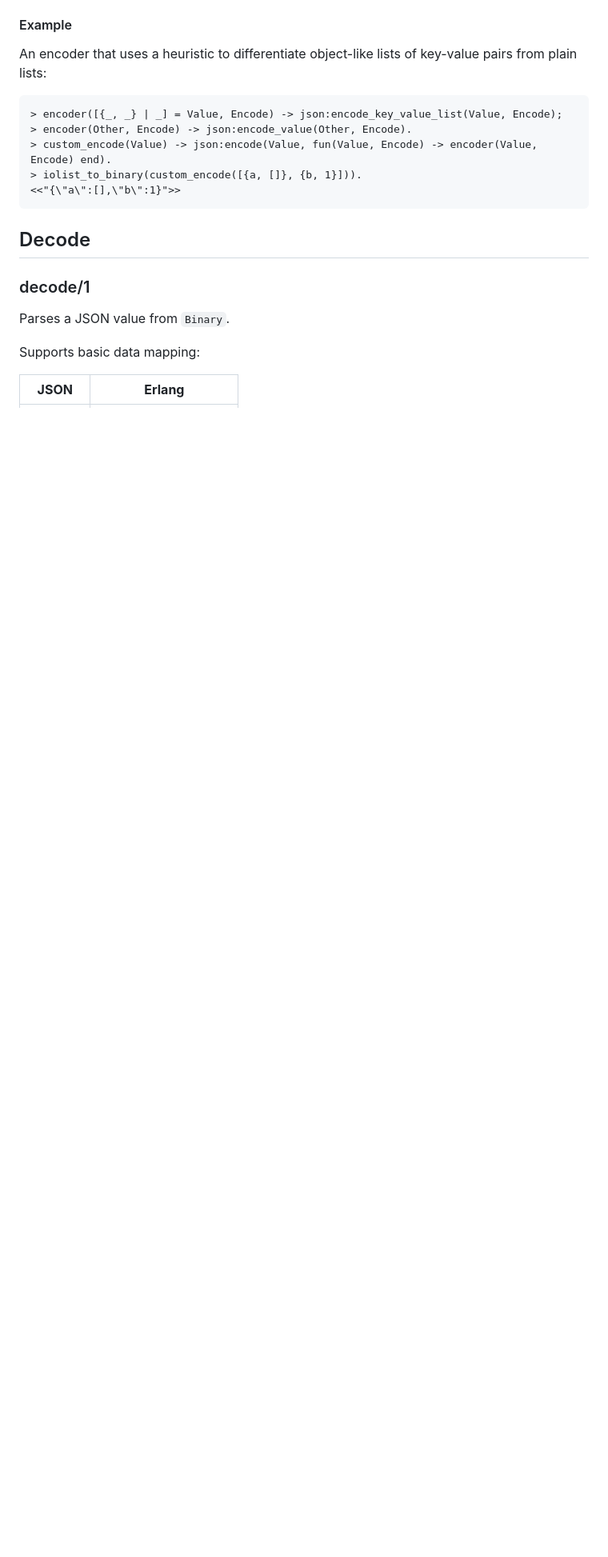
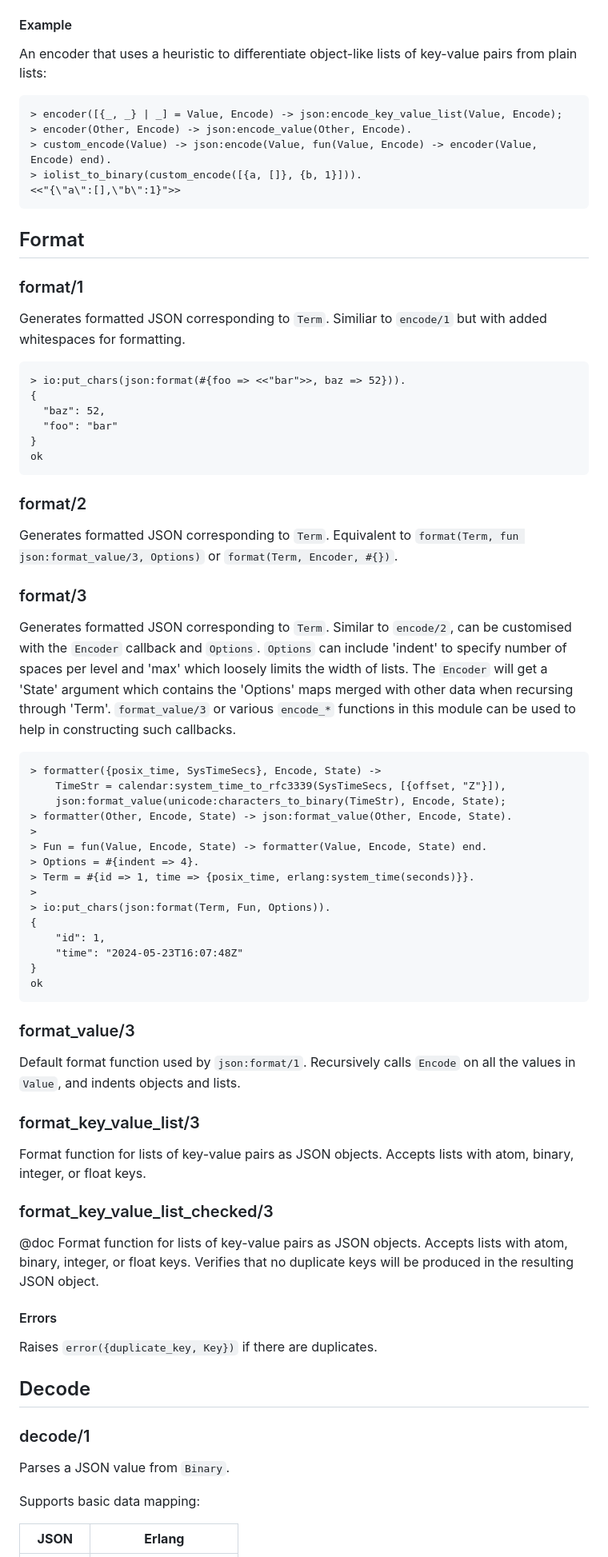
Before and after one commit to williamthome/json_polyfill, a Markdown page: README.md, the part around the change. Shown at 80% size. Rendered like a GitHub page; blank space fills up the shorter version.

````diff
--- a/README.md
+++ b/README.md
@@ -72,6 +72,78 @@ An encoder that uses a heuristic to differentiate object-like lists of key-value
 > iolist_to_binary(custom_encode([{a, []}, {b, 1}])).
 <<"{\"a\":[],\"b\":1}">>
 ```
+
+## Format
+
+### format/1
+
+Generates formatted JSON corresponding to `Term`.
+Similiar to `encode/1` but with added whitespaces for formatting.
+
+```erlang
+> io:put_chars(json:format(#{foo => <<"bar">>, baz => 52})).
+{
+  "baz": 52,
+  "foo": "bar"
+}
+ok
+```
+
+### format/2
+
+Generates formatted JSON corresponding to `Term`.
+Equivalent to `format(Term, fun json:format_value/3, Options)` or `format(Term, Encoder, #{})`.
+
+### format/3
+
+Generates formatted JSON corresponding to `Term`.
+Similar to `encode/2`, can be customised with the `Encoder` callback and `Options`.
+`Options` can include 'indent' to specify number of spaces per level and 'max' which loosely limits
+the width of lists.
+The `Encoder` will get a 'State' argument which contains the 'Options' maps merged with other data
+when recursing through 'Term'.
+`format_value/3` or various `encode_*` functions in this module can be used
+to help in constructing such callbacks.
+
+```erlang
+> formatter({posix_time, SysTimeSecs}, Encode, State) ->
+    TimeStr = calendar:system_time_to_rfc3339(SysTimeSecs, [{offset, "Z"}]),
+    json:format_value(unicode:characters_to_binary(TimeStr), Encode, State);
+> formatter(Other, Encode, State) -> json:format_value(Other, Encode, State).
+>
+> Fun = fun(Value, Encode, State) -> formatter(Value, Encode, State) end.
+> Options = #{indent => 4}.
+> Term = #{id => 1, time => {posix_time, erlang:system_time(seconds)}}.
+>
+> io:put_chars(json:format(Term, Fun, Options)).
+{
+    "id": 1,
+    "time": "2024-05-23T16:07:48Z"
+}
+ok
+```
+
+### format_value/3
+
+Default format function used by `json:format/1`.
+Recursively calls `Encode` on all the values in `Value`,
+and indents objects and lists.
+
+### format_key_value_list/3
+
+Format function for lists of key-value pairs as JSON objects.
+Accepts lists with atom, binary, integer, or float keys.
+
+### format_key_value_list_checked/3
+
+@doc Format function for lists of key-value pairs as JSON objects.
+Accepts lists with atom, binary, integer, or float keys.
+Verifies that no duplicate keys will be produced in the
+resulting JSON object.
+
+#### Errors
+
+Raises `error({duplicate_key, Key})` if there are duplicates.
 
 ## Decode
 
````
